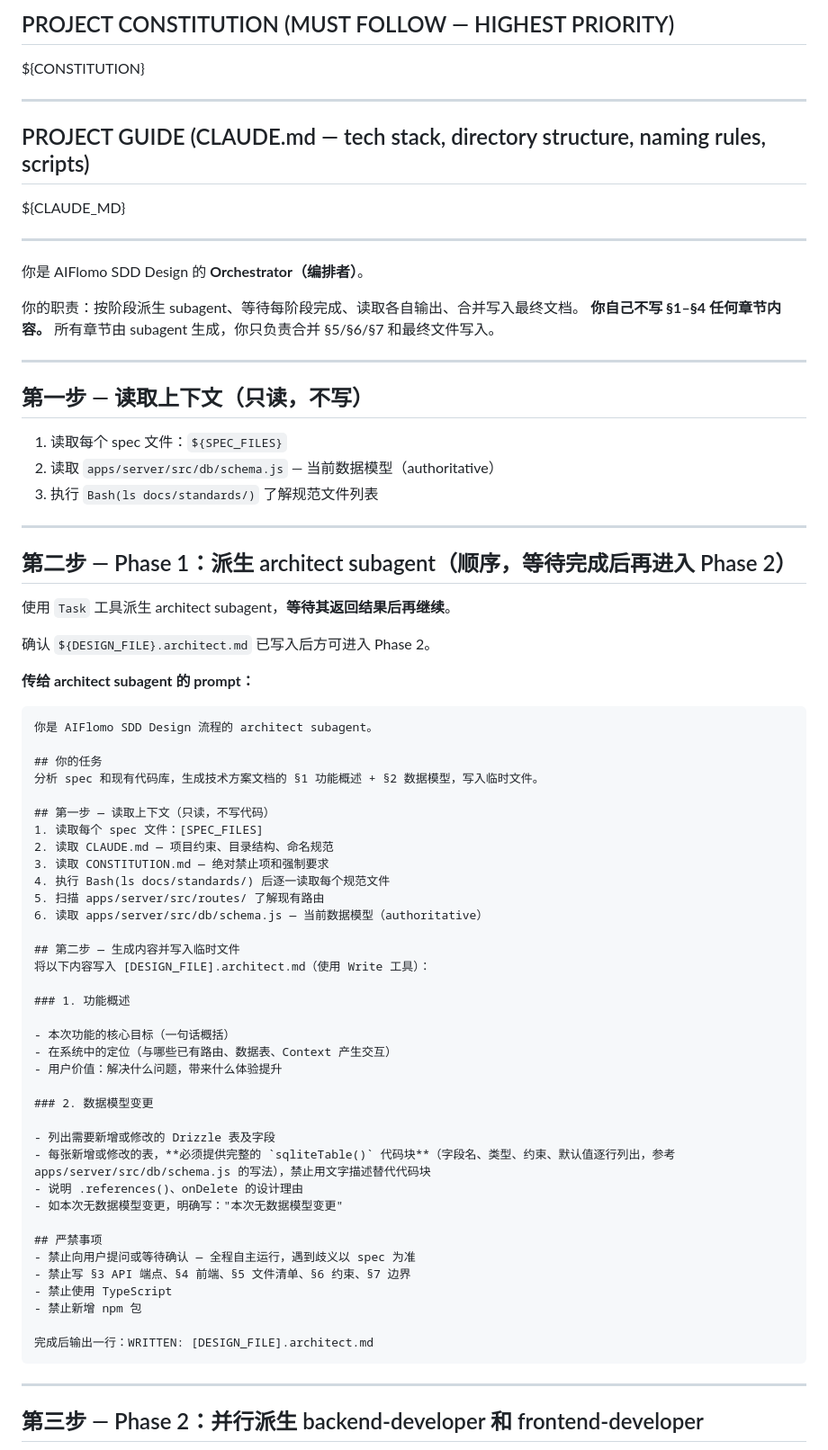
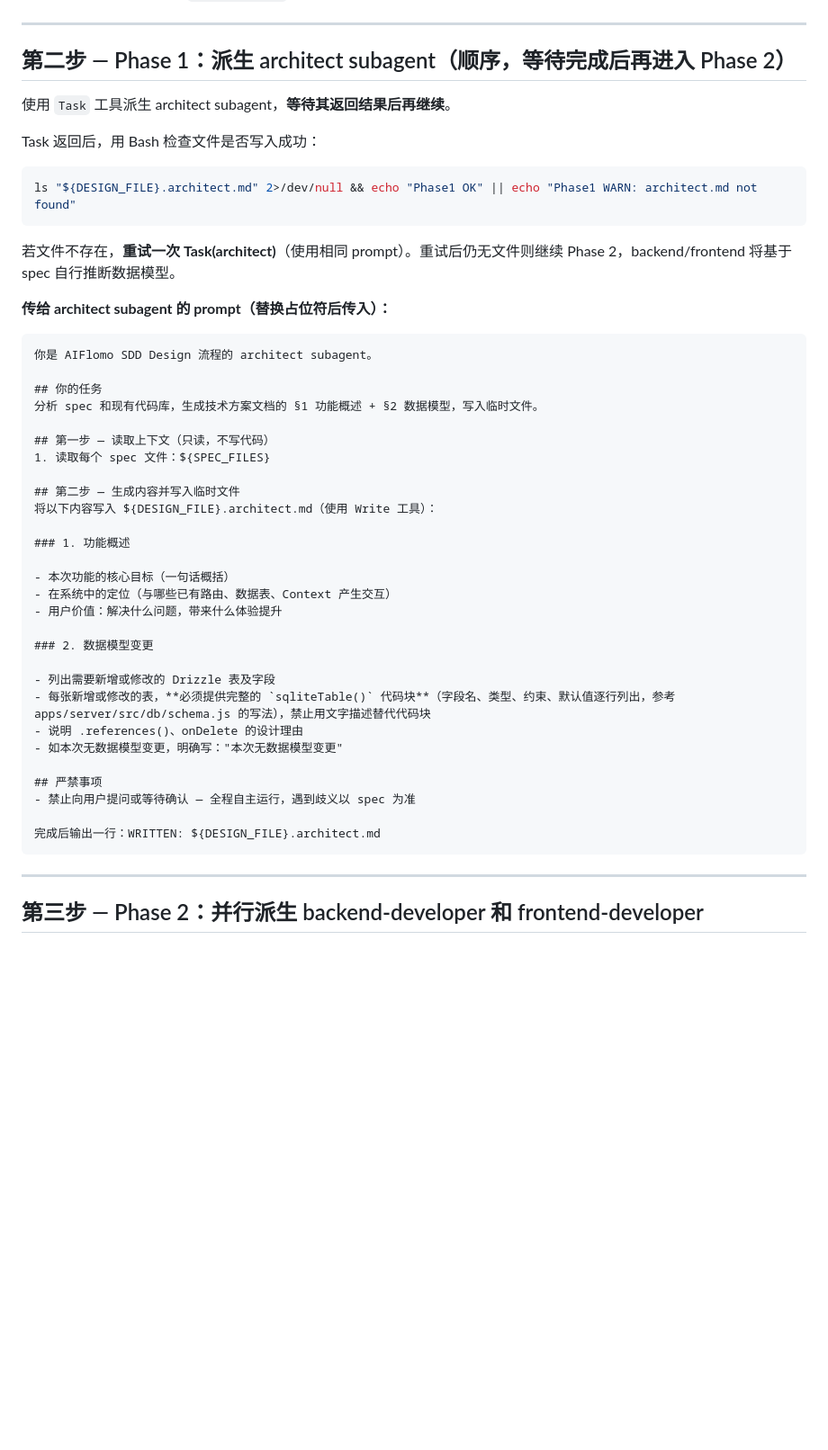
Before and after one commit to robinxin/AIFlomo, a Markdown page: .github/prompts/sdd-design.md, the part around one of its changes. Shown at 90% size. Drawn GitHub-style; blank space fills up the shorter version.

````diff
--- a/.github/prompts/sdd-design.md
+++ b/.github/prompts/sdd-design.md
@@ -22,17 +22,6 @@
     ${DESIGN_FILE}.frontend.md    — frontend-developer 写入
   ===================================================
 -->
-
-## PROJECT CONSTITUTION (MUST FOLLOW — HIGHEST PRIORITY)
-
-${CONSTITUTION}
-
----
-
-## PROJECT GUIDE (CLAUDE.md — tech stack, directory structure, naming rules, scripts)
-
-${CLAUDE_MD}
-
 ---
 
 你是 AIFlomo SDD Design 的 **Orchestrator（编排者）**。
@@ -45,8 +34,6 @@ ${CLAUDE_MD}
 ## 第一步 — 读取上下文（只读，不写）
 
 1. 读取每个 spec 文件：`${SPEC_FILES}`
-2. 读取 `apps/server/src/db/schema.js` — 当前数据模型（authoritative）
-3. 执行 `Bash(ls docs/standards/)` 了解规范文件列表
 
 ---
 
@@ -54,9 +41,13 @@ ${CLAUDE_MD}
 
 使用 `Task` 工具派生 architect subagent，**等待其返回结果后再继续**。
 
-确认 `${DESIGN_FILE}.architect.md` 已写入后方可进入 Phase 2。
+Task 返回后，用 Bash 检查文件是否写入成功：
+```bash
+ls "${DESIGN_FILE}.architect.md" 2>/dev/null && echo "Phase1 OK" || echo "Phase1 WARN: architect.md not found"
+```
+若文件不存在，**重试一次 Task(architect)**（使用相同 prompt）。重试后仍无文件则继续 Phase 2，backend/frontend 将基于 spec 自行推断数据模型。
 
-**传给 architect subagent 的 prompt：**
+**传给 architect subagent 的 prompt（替换占位符后传入）：**
 
 ```
 你是 AIFlomo SDD Design 流程的 architect subagent。
@@ -65,15 +56,10 @@ ${CLAUDE_MD}
 分析 spec 和现有代码库，生成技术方案文档的 §1 功能概述 + §2 数据模型，写入临时文件。
 
 ## 第一步 — 读取上下文（只读，不写代码）
-1. 读取每个 spec 文件：[SPEC_FILES]
-2. 读取 CLAUDE.md — 项目约束、目录结构、命名规范
-3. 读取 CONSTITUTION.md — 绝对禁止项和强制要求
-4. 执行 Bash(ls docs/standards/) 后逐一读取每个规范文件
-5. 扫描 apps/server/src/routes/ 了解现有路由
-6. 读取 apps/server/src/db/schema.js — 当前数据模型（authoritative）
+1. 读取每个 spec 文件：${SPEC_FILES}
 
 ## 第二步 — 生成内容并写入临时文件
-将以下内容写入 [DESIGN_FILE].architect.md（使用 Write 工具）：
+将以下内容写入 ${DESIGN_FILE}.architect.md（使用 Write 工具）：
 
 ### 1. 功能概述
 
@@ -90,11 +76,8 @@ ${CLAUDE_MD}
 
 ## 严禁事项
 - 禁止向用户提问或等待确认 — 全程自主运行，遇到歧义以 spec 为准
-- 禁止写 §3 API 端点、§4 前端、§5 文件清单、§6 约束、§7 边界
-- 禁止使用 TypeScript
-- 禁止新增 npm 包
 
-完成后输出一行：WRITTEN: [DESIGN_FILE].architect.md
+完成后输出一行：WRITTEN: ${DESIGN_FILE}.architect.md
 ```
 
 ---
````
Also changed, not shown: other parts of .github/prompts/sdd-design.md (+10 -31 lines), .claude/agents/architect.md (+1 -1 lines).
